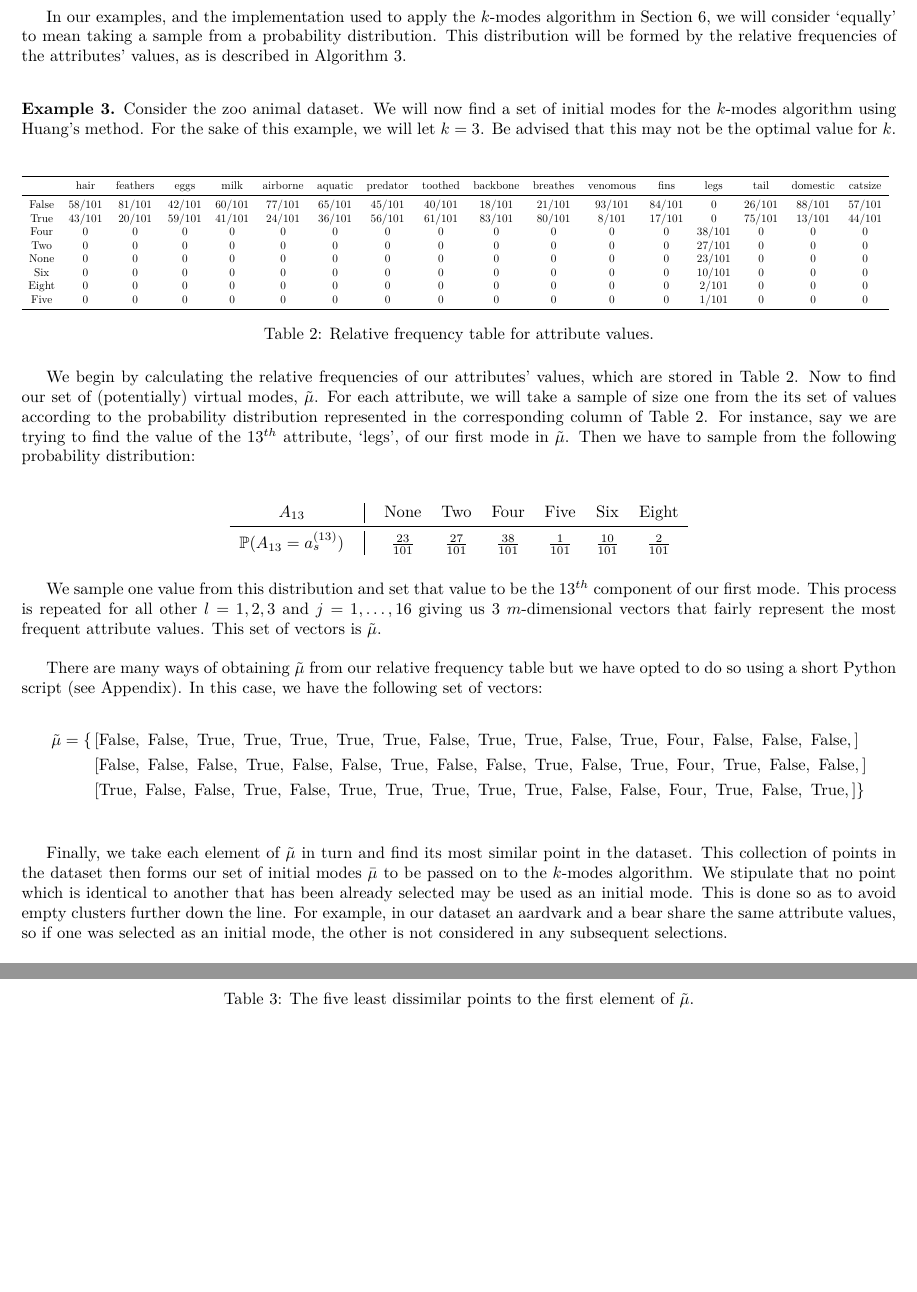
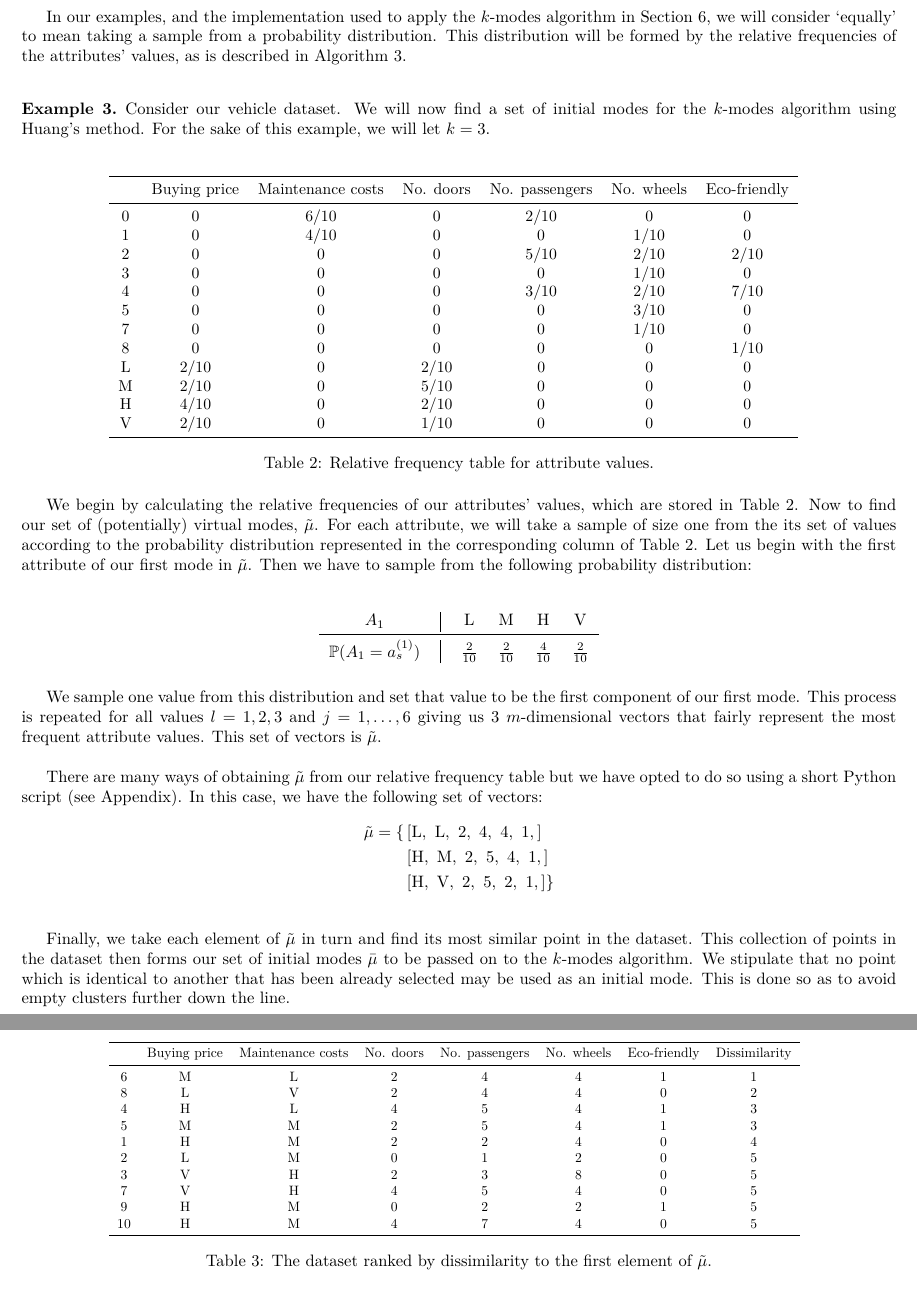
Before and after one commit to daffidwilde/kmodes-init-paper, a LaTeX document (main.tex, which reads sections/02-init-processes.tex, tex/huang-mode-dissim.tex, tex/huang-tilde-mu.tex): two parts of pages 6 and 7 of 14, joined at a grey line, cut so that both start at the same text, the shorter picture padded with empty space. Compiled offline with pdfLaTeX.

Commit message:
Rewrite Huang example

```diff
--- a/sections/02-init-processes.tex
+++ b/sections/02-init-processes.tex
@@ -34,14 +34,14 @@ relative frequencies of the attributes' values, as is described in
 Algorithm~\ref{alg:huang}.\\
 
 \begin{example}\label{ex:huang}
-    Consider the zoo animal dataset. We will now find a set of initial modes for
+    Consider our vehicle dataset. We will now find a set of initial modes for
     the \(k\)-modes algorithm using Huang's method. For the sake of this
-    example, we will let \(k = 3\). Be advised that this may not be the optimal
-    value for \(k\).\\
+    example, we will let \(k = 3\).\\
 
     \begin{table}[H]
-    \resizebox{\textwidth}{!}{%
-        \input{tex/rel-freq-frac-table.tex}
+    \centering
+    \resizebox{.8\textwidth}{!}{%
+        \input{tex/rel-freq-table.tex}
     }
     \caption{Relative frequency table for attribute values.}\label{tab:rel-freq}
     \end{table}
@@ -51,25 +51,24 @@ Algorithm~\ref{alg:huang}.\\
     (potentially) virtual modes, \(\tilde{\mu}\). For each attribute, we will
     take a sample of size one from the its set of values according to the
     probability distribution represented in the corresponding column of
-    Table~\ref{tab:rel-freq}. For instance, say we are trying to find the value
-    of the \(13^{th}\) attribute, `legs', of our first mode in \(\tilde{\mu}\).
-    Then we have to sample from the following probability distribution:\\
+    Table~\ref{tab:rel-freq}. Let us begin with the first attribute of our first
+    mode in \(\tilde{\mu}\). Then we have to sample from the following
+    probability distribution:\\
 
     \begin{table}[H]
     \centering
-    \begin{tabular}{cccccccc}
-        \(A_{13}\) &\vline& None & Two & Four & Five & Six & Eight \\
-        \midrule\(\mathbb{P}(A_{13} = a_s^{(13)})\) &\vline& \(\frac{23}{101}\)
-        & \(\frac{27}{101}\) & \(\frac{38}{101}\) & \(\frac{1}{101}\) &
-        \(\frac{10}{101}\) & \(\frac{2}{101}\) \\
+    \begin{tabular}{cccccc}
+        \(A_{1}\) &\vline& L & M & H & V \\
+        \midrule\(\mathbb{P}(A_{1} = a_s^{(1)})\) &\vline& \(\frac{2}{10}\) &
+        \(\frac{2}{10}\) & \(\frac{4}{10}\) & \(\frac{2}{10}\)\\
     \end{tabular}
     \end{table}
 
     We sample one value from this distribution and set that value to be the
-    \(13^{th}\) component of our first mode. This process is repeated for all
-    other \(l = 1, 2, 3\) and \(j = 1, \ldots, 16\) giving us \(3\)
-    \(m\)-dimensional vectors that fairly represent the most frequent attribute
-    values. This set of vectors is \(\tilde{\mu}\).\\
+    first component of our first mode. This process is repeated for all values
+    \(l = 1, 2, 3\) and \(j = 1, \ldots, 6\) giving us \(3\) \(m\)-dimensional
+    vectors that fairly represent the most frequent attribute values. This set
+    of vectors is \(\tilde{\mu}\).\\
 
     There are many ways of obtaining \(\tilde{\mu}\) from our relative frequency
     table but we have opted to do so using a short Python script (see Appendix).
@@ -82,7 +81,4 @@ Algorithm~\ref{alg:huang}.\\
     forms our set of initial modes \(\bar{\mu}\) to be passed on to the
     \(k\)-modes algorithm. We stipulate that no point which is identical to
     another that has been already selected may be used as an initial mode. This
-    is done so as to avoid empty clusters further down the line. For example, in
-    our dataset an aardvark and a bear share the same attribute values, so if
-    one was selected as an initial mode, the other is not considered in any
-    subsequent selections.\\
+    is done so as to avoid empty clusters further down the line.\\
@@ -98,9 +85,10 @@ Algorithm~\ref{alg:huang}.\\
 
     \begin{table}[H]
-    \resizebox{\textwidth}{!}{%
+    \centering
+    \resizebox{.8\textwidth}{!}{%
         \input{tex/huang-mode-dissim.tex}
     }
-    \caption{The five least dissimilar points to the first element of
+    \caption{The dataset ranked by dissimilarity to the first element of
     \(\tilde{\mu}\).}\label{tab:huang-mode-dissim}
     \end{table}
 
--- a/tex/huang-mode-dissim.tex
+++ b/tex/huang-mode-dissim.tex
@@ -1,4 +1,4 @@
-\begin{tabular}{cccccccccccccccccccc}
+\begin{tabular}{cccccccc}
 \toprule
-{} & animal\_name &   hair &  feathers &  eggs &   milk &  airborne &  aquatic &  predator &  toothed &  backbone &  breathes &  venomous &   fins &  legs &   tail &  domestic &  catsize &  class\_type &  Dissimilarity \\
+{} & Buying price & Maintenance costs &  No. doors &  No. passengers &  No. wheels &  Eco-friendly &  Dissimilarity \\
 \midrule
@@ -9,3 +5,12 @@
-53 &        newt &  False &     False &  True &  False &     False &     True &      True &     True &      True &      True &     False &  False &  Four &   True &     False &    False &           5 &              5 \\
+6  &            M &                 L &          2 &               4 &           4 &             1 &              1 \\
+8  &            L &                 V &          2 &               4 &           4 &             0 &              2 \\
+4  &            H &                 L &          4 &               5 &           4 &             1 &              3 \\
+5  &            M &                 M &          2 &               5 &           4 &             1 &              3 \\
+1  &            H &                 M &          2 &               2 &           4 &             0 &              4 \\
+2  &            L &                 M &          0 &               1 &           2 &             0 &              5 \\
+3  &            V &                 H &          2 &               3 &           8 &             0 &              5 \\
+7  &            V &                 H &          4 &               5 &           4 &             0 &              5 \\
+9  &            H &                 M &          0 &               2 &           2 &             1 &              5 \\
+10 &            H &                 M &          4 &               7 &           4 &             0 &              5 \\
 \bottomrule
 \end{tabular}
--- a/tex/huang-tilde-mu.tex
+++ b/tex/huang-tilde-mu.tex
@@ -1,6 +1,6 @@
 \begin{equation}
 \nonumber
 \begin{aligned}
-\tilde{\mu} = \{  & \left[\text{False}, \ \text{False}, \ \text{True}, \ \text{True}, \ \text{True}, \ \text{True}, \ \text{True}, \ \text{False}, \ \text{True}, \ \text{True}, \ \text{False}, \ \text{True}, \ \text{Four}, \ \text{False}, \ \text{False}, \ \text{False}, \right] \\  & \left[\text{False}, \ \text{False}, \ \text{False}, \ \text{True}, \ \text{False}, \ \text{False}, \ \text{True}, \ \text{False}, \ \text{False}, \ \text{True}, \ \text{False}, \ \text{True}, \ \text{Four}, \ \text{True}, \ \text{False}, \ \text{False}, \right] \\  & \left[\text{True}, \ \text{False}, \ \text{False}, \ \text{True}, \ \text{False}, \ \text{True}, \ \text{True}, \ \text{True}, \ \text{True}, \ \text{True}, \ \text{False}, \ \text{False}, \ \text{Four}, \ \text{True}, \ \text{False}, \ \text{True}, \right] \} \\
+\tilde{\mu} = \{  & \left[\text{L}, \ \text{L}, \ \text{2}, \ \text{4}, \ \text{4}, \ \text{1}, \right] \\  & \left[\text{H}, \ \text{M}, \ \text{2}, \ \text{5}, \ \text{4}, \ \text{1}, \right] \\  & \left[\text{H}, \ \text{V}, \ \text{2}, \ \text{5}, \ \text{2}, \ \text{1}, \right] \} \\
 \end{aligned}
 \end{equation} \\
--- /dev/null
+++ b/tex/rel-freq-table.tex
@@ -0,0 +1,18 @@
+\begin{tabular}{ccccccc}
+\toprule
+{} & Buying price & Maintenance costs & No. doors & No. passengers & No. wheels & Eco-friendly \\
+\midrule
+0 &            0 &              6/10 &         0 &           2/10 &          0 &            0 \\
+1 &            0 &              4/10 &         0 &              0 &       1/10 &            0 \\
+2 &            0 &                 0 &         0 &           5/10 &       2/10 &         2/10 \\
+3 &            0 &                 0 &         0 &              0 &       1/10 &            0 \\
+4 &            0 &                 0 &         0 &           3/10 &       2/10 &         7/10 \\
+5 &            0 &                 0 &         0 &              0 &       3/10 &            0 \\
+7 &            0 &                 0 &         0 &              0 &       1/10 &            0 \\
+8 &            0 &                 0 &         0 &              0 &          0 &         1/10 \\
+L &         2/10 &                 0 &      2/10 &              0 &          0 &            0 \\
+M &         2/10 &                 0 &      5/10 &              0 &          0 &            0 \\
+H &         4/10 &                 0 &      2/10 &              0 &          0 &            0 \\
+V &         2/10 &                 0 &      1/10 &              0 &          0 &            0 \\
+\bottomrule
+\end{tabular}
```
Also changed, not shown: tex/huang-bar-mu.tex (added, +6 -0 lines), sections/02-init-processes.tex (40 more changed lines), tex/huang-mode-dissim.tex (4 more changed lines).
